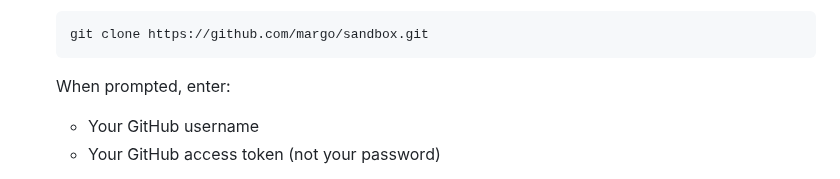
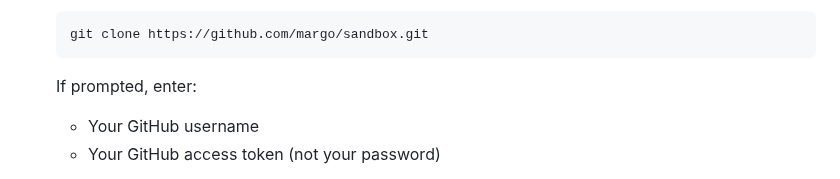
Before and after one commit to zantiu/sandbox, a Markdown page: docs/simplified-setup-guide.md, the part around the change. Rendered like a GitHub page.

Commit message:
Clarify prompt instructions in setup guide

````diff
--- a/docs/simplified-setup-guide.md
+++ b/docs/simplified-setup-guide.md
@@ -58,7 +58,7 @@ You need to download the sandbox code to all three VMs. Follow these steps on **
    git clone https://github.com/margo/sandbox.git
    ```
 
-   When prompted, enter:
+   If prompted, enter:
    - Your GitHub username
    - Your GitHub access token (not your password)
 
````
